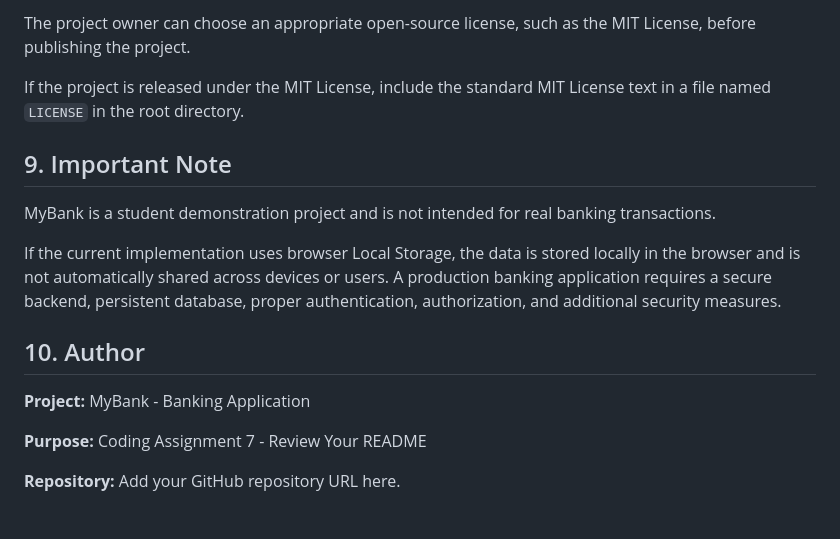
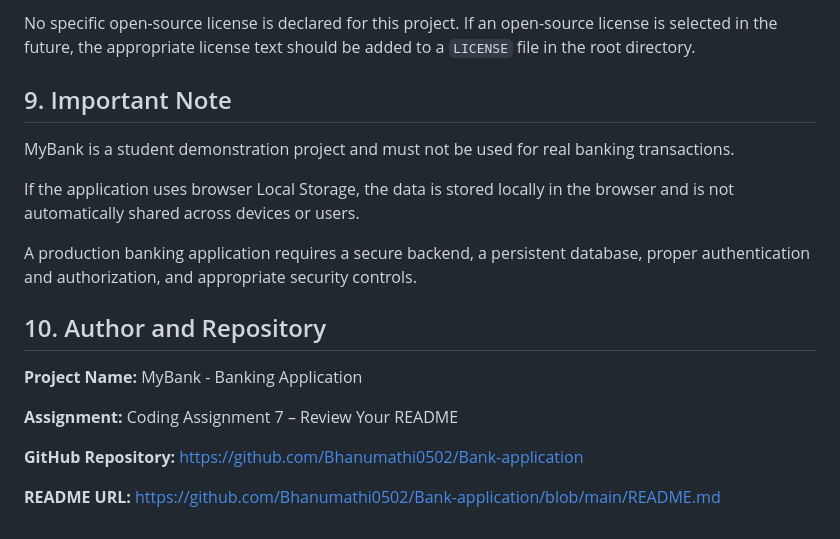
Before and after one commit to Bhanumathi0502/Bank-application, a Markdown page: README.md, the part around one of its changes. Rendered like a GitHub page.

```diff
--- a/README.md
+++ b/README.md
@@ -148,18 +146,20 @@ This project is intended for educational purposes.
 
-The project owner can choose an appropriate open-source license, such as the MIT License, before publishing the project.
-
-If the project is released under the MIT License, include the standard MIT License text in a file named `LICENSE` in the root directory.
+No specific open-source license is declared for this project. If an open-source license is selected in the future, the appropriate license text should be added to a `LICENSE` file in the root directory.
 
 ## 9. Important Note
 
-MyBank is a student demonstration project and is not intended for real banking transactions.
+MyBank is a student demonstration project and must not be used for real banking transactions.
 
-If the current implementation uses browser Local Storage, the data is stored locally in the browser and is not automatically shared across devices or users. A production banking application requires a secure backend, persistent database, proper authentication, authorization, and additional security measures.
+If the application uses browser Local Storage, the data is stored locally in the browser and is not automatically shared across devices or users.
 
-## 10. Author
+A production banking application requires a secure backend, a persistent database, proper authentication and authorization, and appropriate security controls.
 
-**Project:** MyBank - Banking Application
+## 10. Author and Repository
 
-**Purpose:** Coding Assignment 7 - Review Your README
+**Project Name:** MyBank - Banking Application
 
-**Repository:** Add your GitHub repository URL here.
+**Assignment:** Coding Assignment 7 – Review Your README
+
+**GitHub Repository:** https://github.com/Bhanumathi0502/Bank-application
+
+**README URL:** https://github.com/Bhanumathi0502/Bank-application/blob/main/README.md
```
Also changed, not shown: other parts of README.md (+32 -34 lines).
